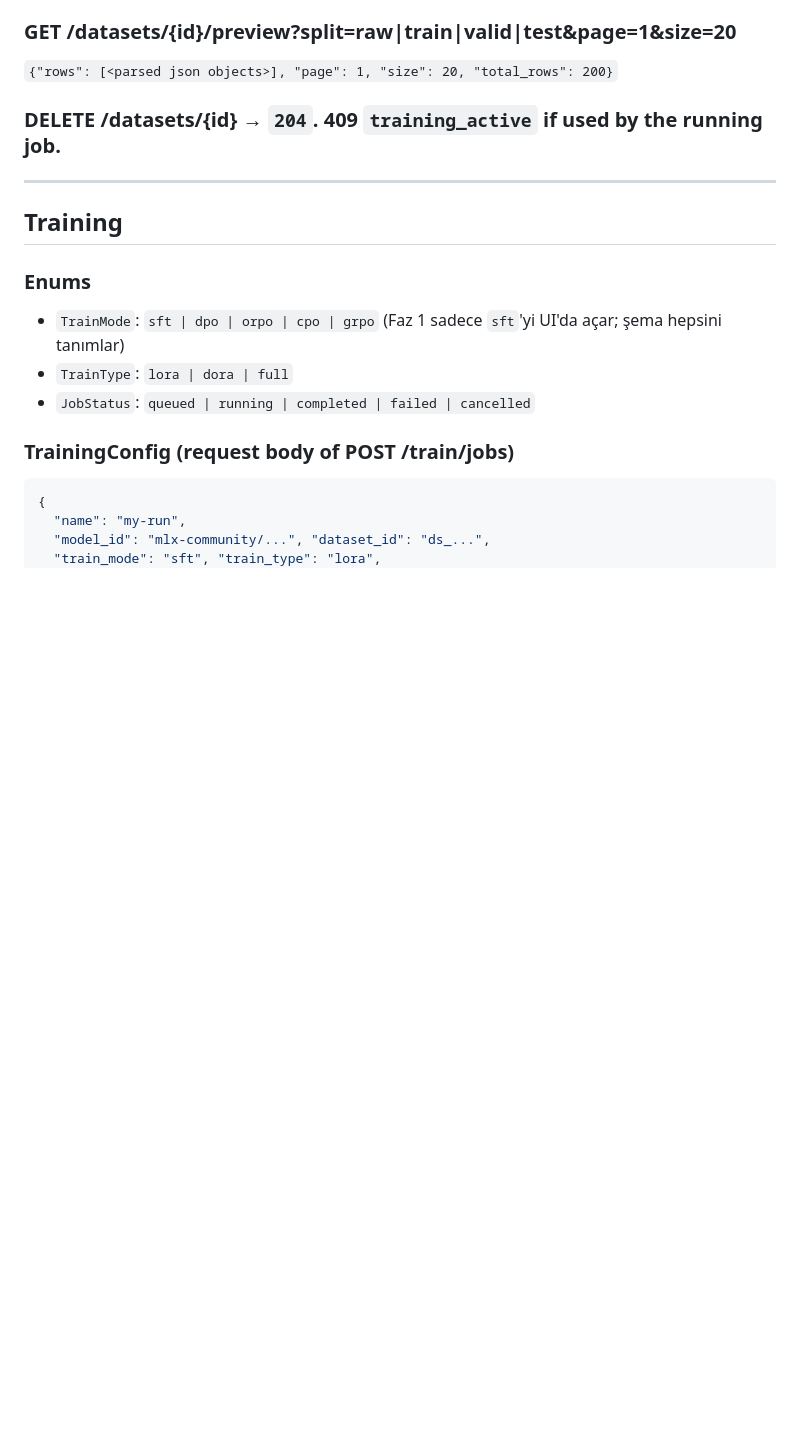
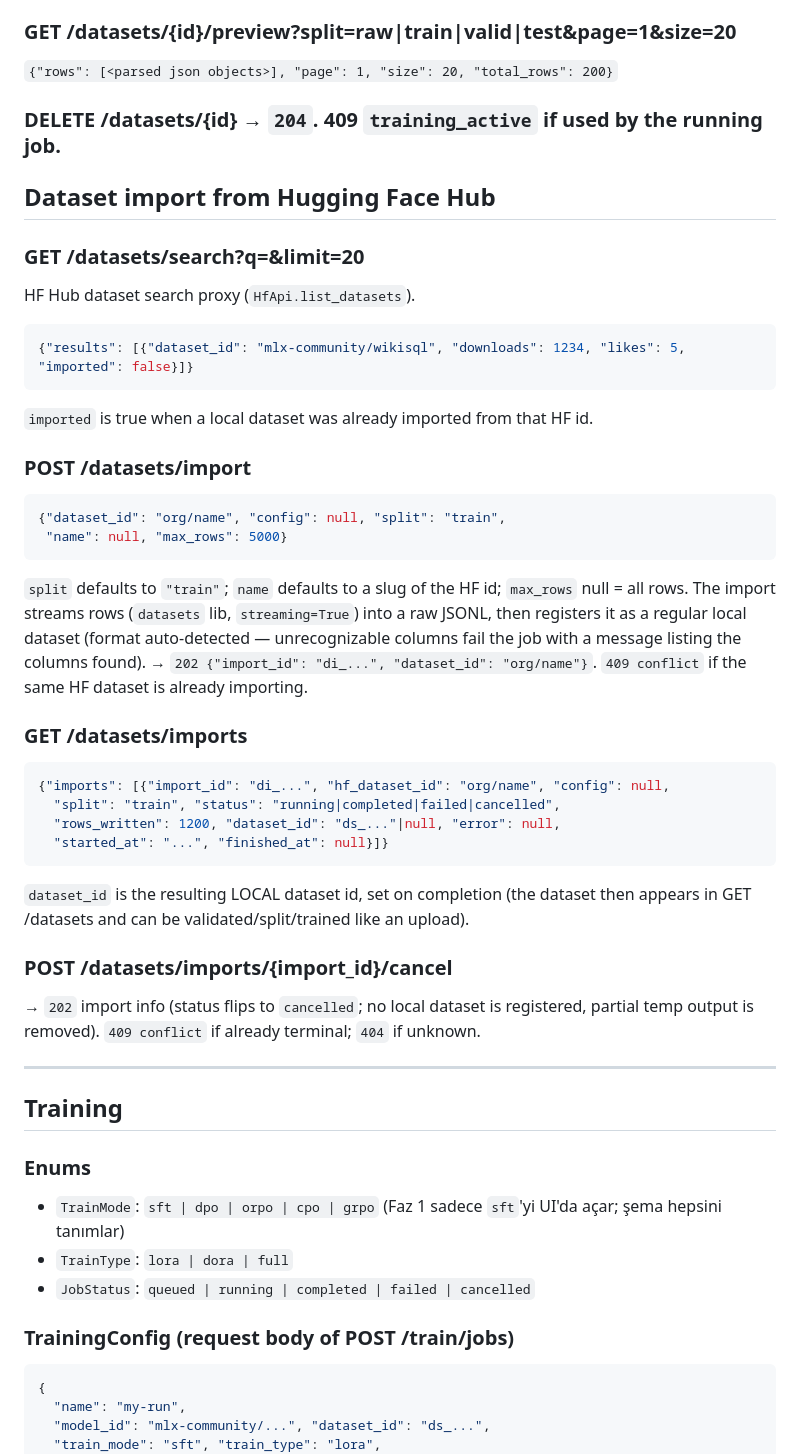
Before and after one commit to aykutcayir34/mlx-lora-finetuner, a Markdown page: docs/api.md, the part around one of its changes. GitHub-like rendering; blank space fills up the shorter version.

Commit message:
docs(api): dataset import from HF Hub + cancellable model/dataset downloads
Co-Authored-By: Claude Fable 5 <noreply@anthropic.com>

````diff
--- a/docs/api.md
+++ b/docs/api.md
@@ -104,6 +110,41 @@ Ratios must sum to 1.0 (±0.001). Writes `train.jsonl`/`valid.jsonl`/`test.jsonl
 ### GET /datasets/{id}/preview?split=raw|train|valid|test&page=1&size=20
 `{"rows": [<parsed json objects>], "page": 1, "size": 20, "total_rows": 200}`
 ### DELETE /datasets/{id} → `204`. 409 `training_active` if used by the running job.
+
+## Dataset import from Hugging Face Hub
+
+### GET /datasets/search?q=&limit=20
+HF Hub dataset search proxy (`HfApi.list_datasets`).
+```json
+{"results": [{"dataset_id": "mlx-community/wikisql", "downloads": 1234, "likes": 5, "imported": false}]}
+```
+`imported` is true when a local dataset was already imported from that HF id.
+
+### POST /datasets/import
+```json
+{"dataset_id": "org/name", "config": null, "split": "train",
+ "name": null, "max_rows": 5000}
+```
+`split` defaults to `"train"`; `name` defaults to a slug of the HF id; `max_rows`
+null = all rows. The import streams rows (`datasets` lib, `streaming=True`) into a
+raw JSONL, then registers it as a regular local dataset (format auto-detected —
+unrecognizable columns fail the job with a message listing the columns found).
+→ `202 {"import_id": "di_...", "dataset_id": "org/name"}`.
+`409 conflict` if the same HF dataset is already importing.
+
+### GET /datasets/imports
+```json
+{"imports": [{"import_id": "di_...", "hf_dataset_id": "org/name", "config": null,
+  "split": "train", "status": "running|completed|failed|cancelled",
+  "rows_written": 1200, "dataset_id": "ds_..."|null, "error": null,
+  "started_at": "...", "finished_at": null}]}
+```
+`dataset_id` is the resulting LOCAL dataset id, set on completion (the dataset then
+appears in GET /datasets and can be validated/split/trained like an upload).
+
+### POST /datasets/imports/{import_id}/cancel
+→ `202` import info (status flips to `cancelled`; no local dataset is registered,
+partial temp output is removed). `409 conflict` if already terminal; `404` if unknown.
 
 ---
 
````
Also changed, not shown: other parts of docs/api.md (+8 -2 lines).
